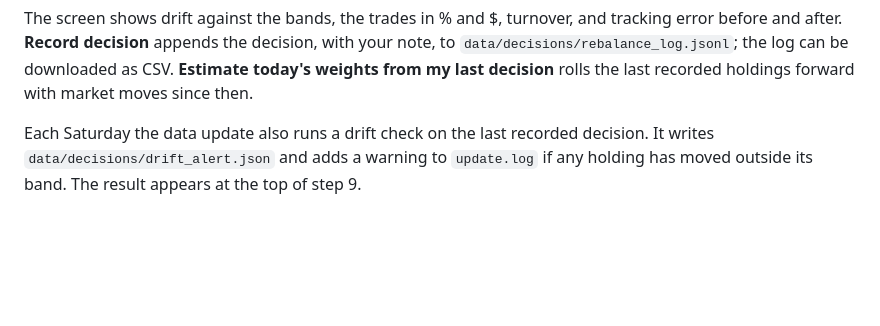
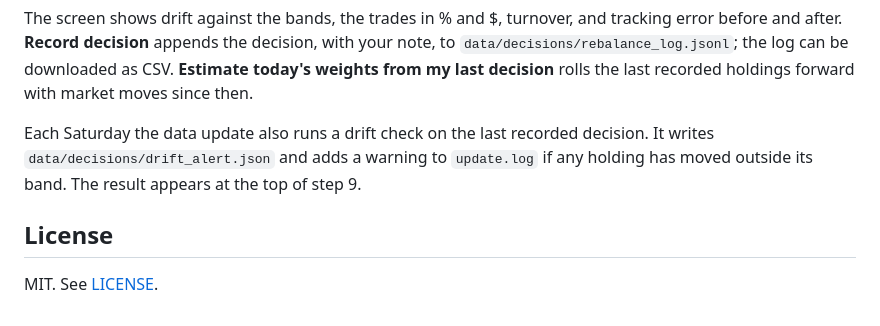
Before and after one commit to samueledet/portfolio-platform, a Markdown page: README.md, the part around the change. Drawn GitHub-style; blank space fills up the shorter version.

Commit message:
Add licence section to README
Co-Authored-By: Claude Opus 5.5 <noreply@anthropic.com>

```diff
--- a/README.md
+++ b/README.md
@@ -130,3 +130,7 @@ Choose target weights (any portfolio from step 3, or the target of your last rec
 The screen shows drift against the bands, the trades in % and $, turnover, and tracking error before and after. **Record decision** appends the decision, with your note, to `data/decisions/rebalance_log.jsonl`; the log can be downloaded as CSV. **Estimate today's weights from my last decision** rolls the last recorded holdings forward with market moves since then.
 
 Each Saturday the data update also runs a drift check on the last recorded decision. It writes `data/decisions/drift_alert.json` and adds a warning to `update.log` if any holding has moved outside its band. The result appears at the top of step 9.
+
+## License
+
+MIT. See [LICENSE](LICENSE).
```
